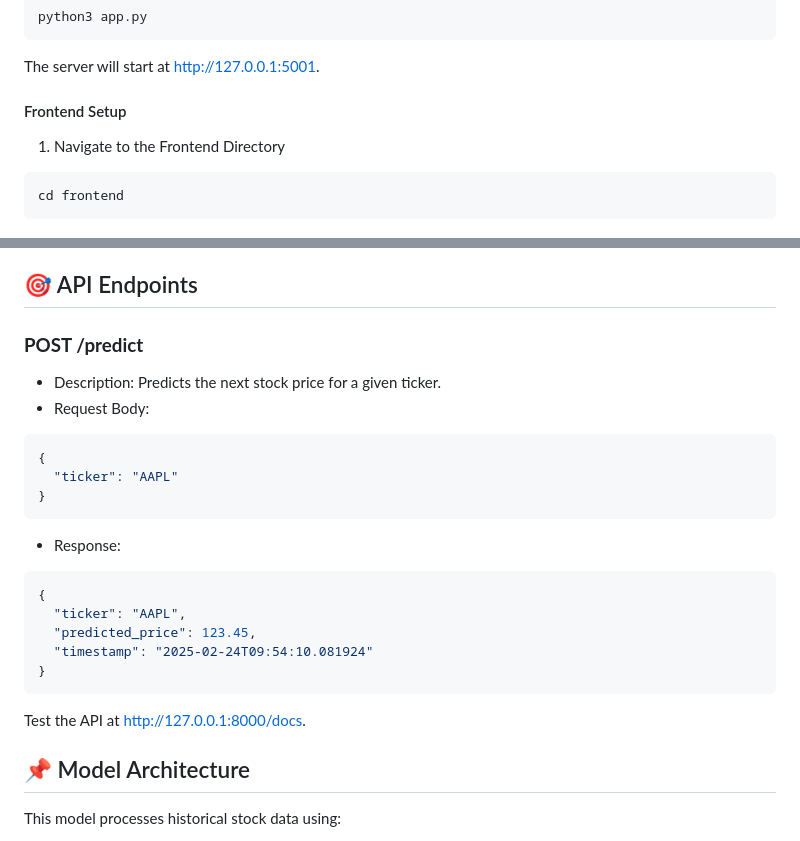
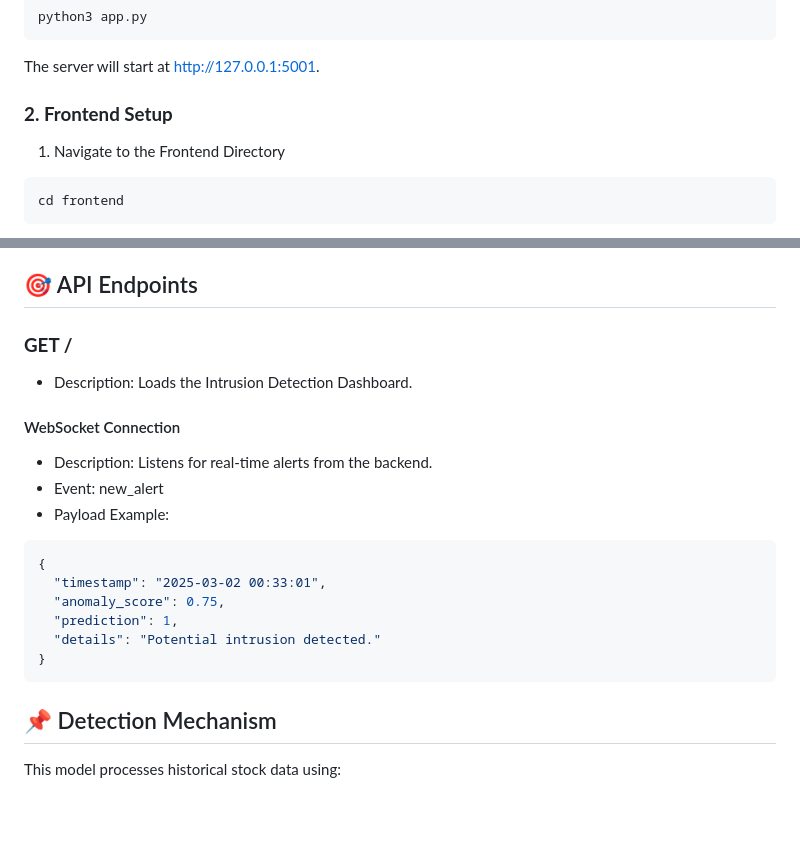
Before and after one commit to smacz18267/Intrusion-Detection-System, a Markdown page: README.md, 2 parts joined by grey strips. Rendered like a GitHub page; blank space fills up the shorter version.

````diff
--- a/README.md
+++ b/README.md
@@ -82,7 +82,7 @@ python3 app.py
 ```
 The server will start at http://127.0.0.1:5001.
 
-#### Frontend Setup
+### **2. Frontend Setup**
 
 1. Navigate to the Frontend Directory
 
@@ -99,26 +99,25 @@ Then, open http://localhost:5001 in your browser.
 
 ## 🎯 API Endpoints
 
-### **POST /predict**
-- Description: Predicts the next stock price for a given ticker.
-- Request Body:
+### **GET /**
+- Description: Loads the Intrusion Detection Dashboard.
+
+#### WebSocket Connection
+
+- Description: Listens for real-time alerts from the backend.
+- Event: new_alert
+- Payload Example:
 
 ```bash
 {
-  "ticker": "AAPL"
+  "timestamp": "2025-03-02 00:33:01",
+  "anomaly_score": 0.75,
+  "prediction": 1,
+  "details": "Potential intrusion detected."
 }
 ```
-- Response:
-```bash
-{
-  "ticker": "AAPL",
-  "predicted_price": 123.45,
-  "timestamp": "2025-02-24T09:54:10.081924"
-}
-```
-Test the API at http://127.0.0.1:8000/docs.
 
-## 📌 Model Architecture
+## 📌 Detection Mechanism
 
 This model processes historical stock data using:
 - Conv1D Layers: Extracts local features from the stock price time series.
````
